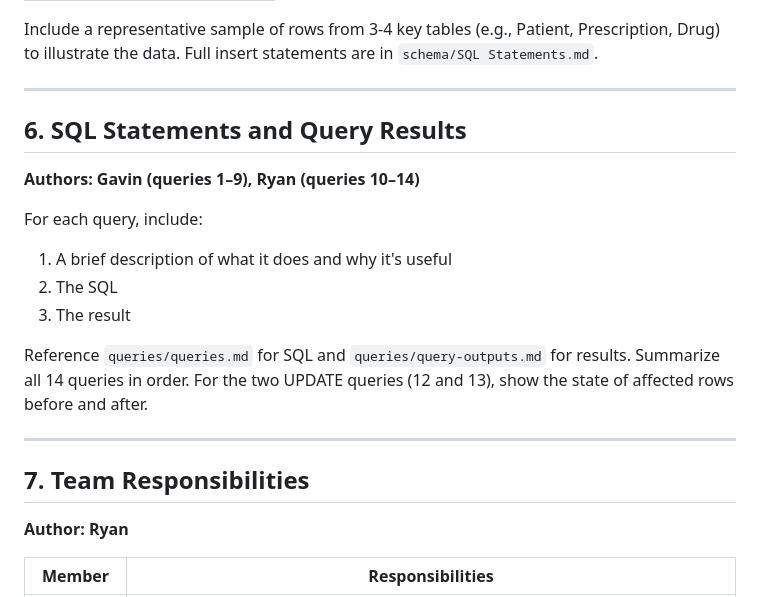
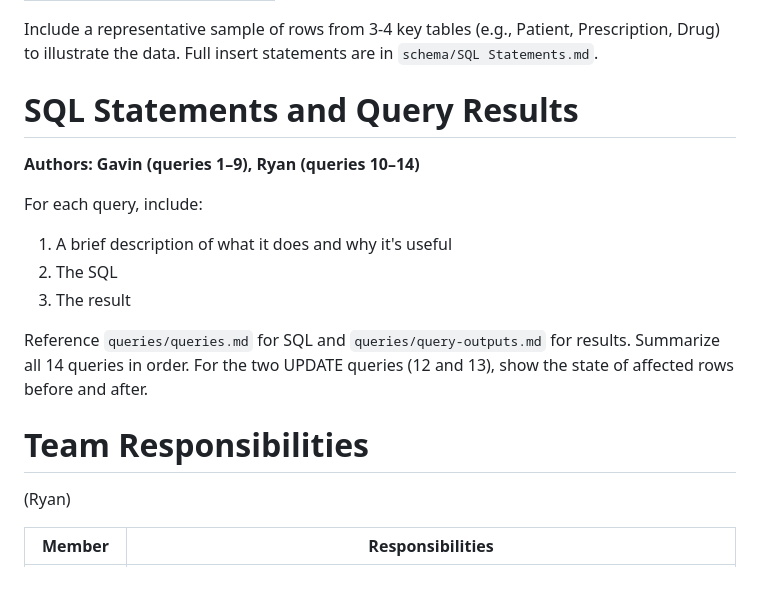
Before and after one commit to RyanAIIen/cis-421-project, a Markdown page: docs/report-outline.md, the part around one of its changes. Rendered like a GitHub page.

```diff
--- a/docs/report-outline.md
+++ b/docs/report-outline.md
@@ -120,9 +107,7 @@ Include a representative sample of rows from 3-4 key tables (e.g., Patient,
 Prescription, Drug) to illustrate the data. Full insert statements are in
 `schema/SQL Statements.md`.
 
----
-
-## 6. SQL Statements and Query Results
+# SQL Statements and Query Results
 
 **Authors: Gavin (queries 1–9), Ryan (queries 10–14)**
 
@@ -136,11 +121,9 @@ Reference `queries/queries.md` for SQL and `queries/query-outputs.md` for
 results. Summarize all 14 queries in order. For the two UPDATE queries (12 and
 13), show the state of affected rows before and after.
 
----
+# Team Responsibilities
 
-## 7. Team Responsibilities
-
-**Author: Ryan**
+(Ryan)
 
 | Member     | Responsibilities                                                                                                                   |
 | ---------- | ---------------------------------------------------------------------------------------------------------------------------------- |
```
Also changed, not shown: other parts of docs/report-outline.md (+25 -38 lines).
